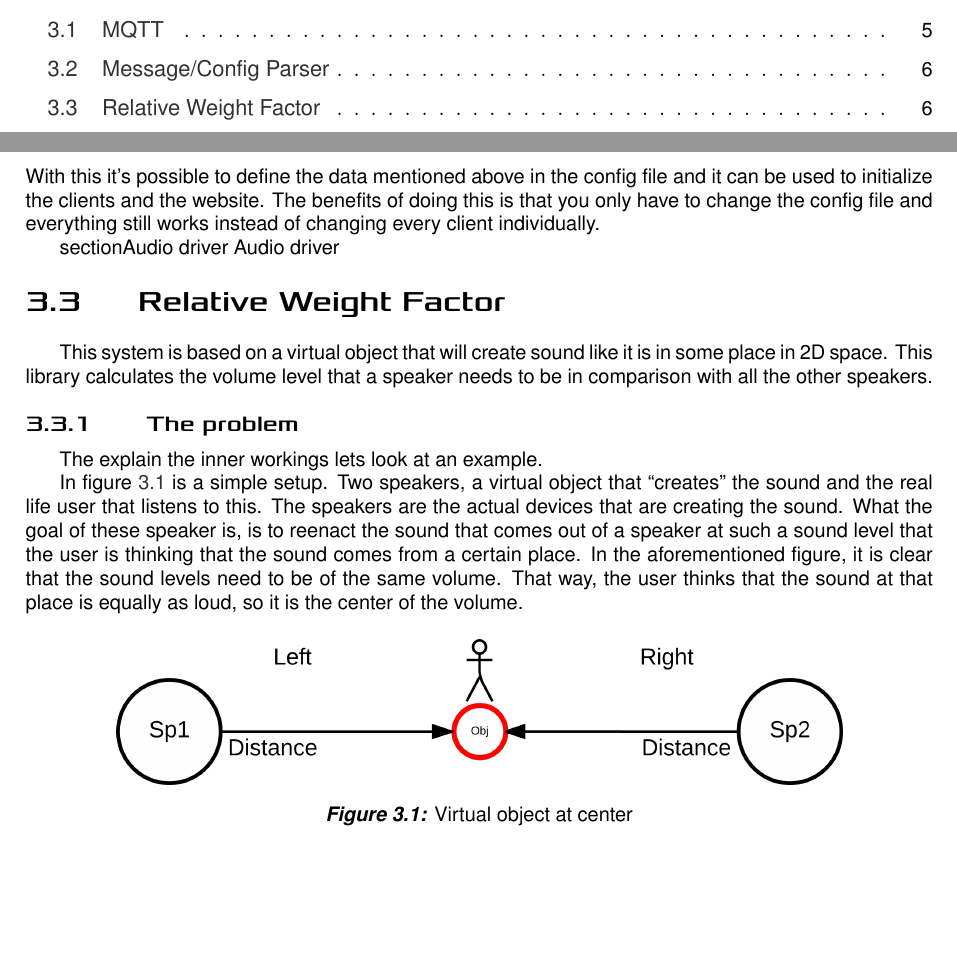
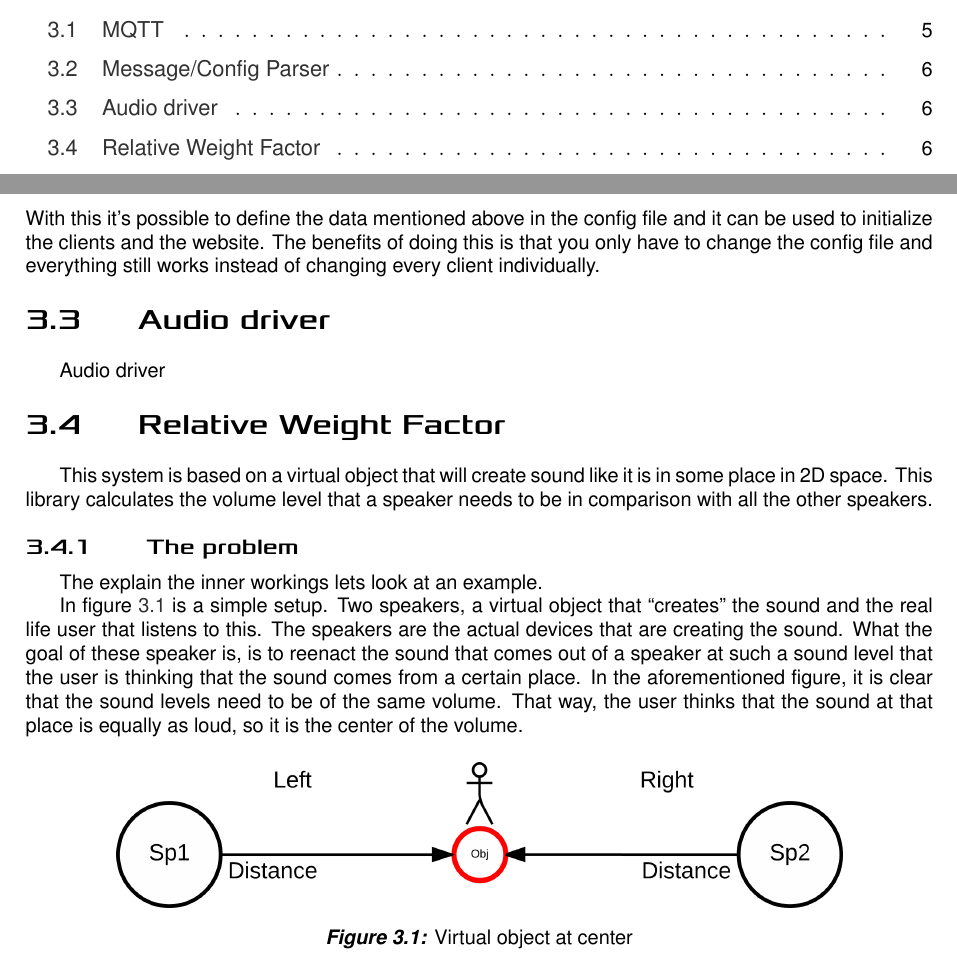
Before and after one commit to derpicated/dynamic_network_of_speakers, a LaTeX document (docs/main.tex, which reads docs/chapters/client.tex): two parts of pages 3 and 7 of 19, joined at a grey line, cut so that both start at the same text, the shorter picture padded with empty space. Compiled offline with XeLaTeX.

Commit message:
fix compile error documentation

```diff
--- a/docs/chapters/client.tex
+++ b/docs/chapters/client.tex
@@ -70,7 +70,7 @@ The client must be provided with a file with data in JSON format to be used to i
 }
 With this it's possible to define the data mentioned above in the config file and it can be used to initialize the clients and the website. The benefits of doing this is that you only have to change the config file and everything still works instead of changing every client individually.
 
-\\section{Audio driver}
+\section{Audio driver}
 \label{sec:client_audio_driver}
 Audio driver
 
```
